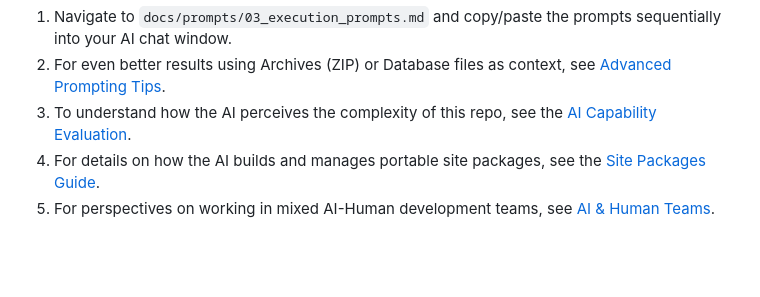
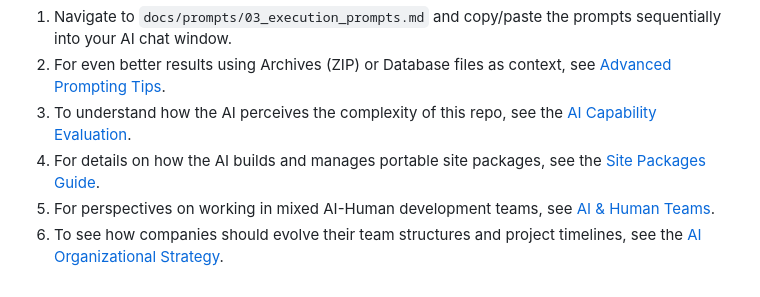
Before and after one commit to applh/gaia-alpha, a Markdown page: docs/prompts/00_master_plan.md, the part around the change. GitHub-like rendering; blank space fills up the shorter version.

Commit message:
docs: add AI organizational strategy guide with SWOT and timelines

```diff
--- a/docs/prompts/00_master_plan.md
+++ b/docs/prompts/00_master_plan.md
@@ -39,3 +39,4 @@ We will break the reconstruction into 4 distinct phases for the AI.
 3. To understand how the AI perceives the complexity of this repo, see the [AI Capability Evaluation](file:///Users/lh/Downloads/antig/gaia-alpha/docs/prompts/05_ai_evaluation.md).
 4. For details on how the AI builds and manages portable site packages, see the [Site Packages Guide](file:///Users/lh/Downloads/antig/gaia-alpha/docs/prompts/06_site_packages_guide.md).
 5. For perspectives on working in mixed AI-Human development teams, see [AI & Human Teams](file:///Users/lh/Downloads/antig/gaia-alpha/docs/prompts/07_ai_human_collaboration.md).
+6. To see how companies should evolve their team structures and project timelines, see the [AI Organizational Strategy](file:///Users/lh/Downloads/antig/gaia-alpha/docs/prompts/08_ai_organizational_strategy.md).
```
Also changed, not shown: docs/prompts/08_ai_organizational_strategy.md (added, +46 -0 lines).
